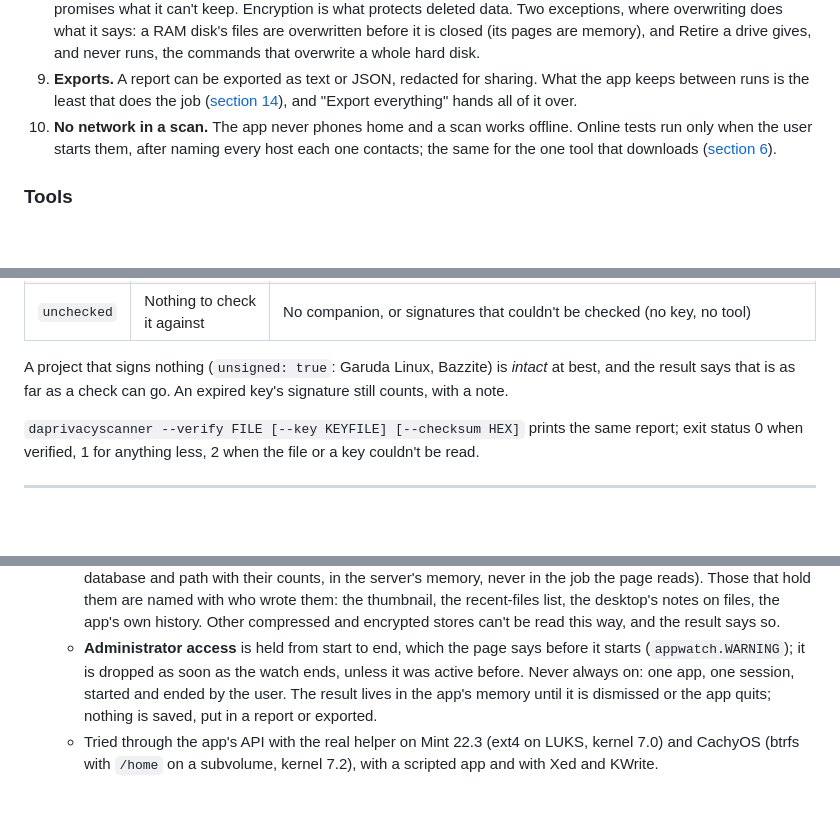
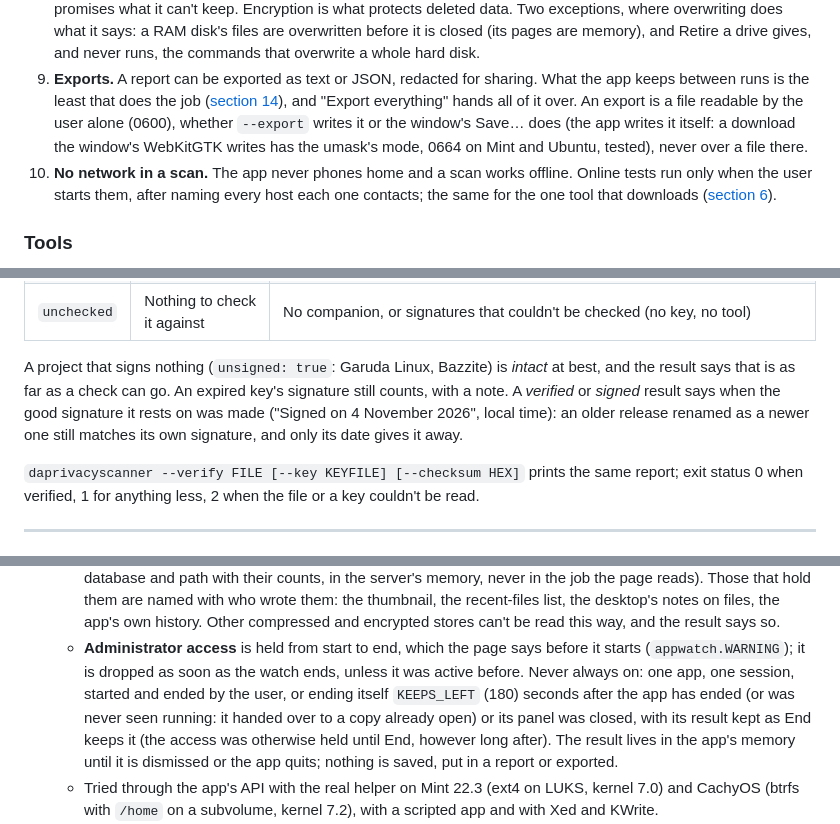
Before and after one commit to DigitalArchon/DAPrivacyKit, a Markdown page: docs/TECHNICAL.md, 3 parts joined by grey strips. GitHub-like rendering; blank space fills up the shorter version.

```diff
--- a/docs/TECHNICAL.md
+++ b/docs/TECHNICAL.md
@@ -72,7 +72,9 @@ carried out.
    and Retire a drive gives, and never runs, the commands that overwrite a whole hard disk.
 9. **Exports.** A report can be exported as text or JSON, redacted for sharing. What the app keeps between runs
    is the least that does the job ([section 14](#14-what-the-app-stores)), and "Export everything" hands all of
-   it over.
+   it over. An export is a file readable by the user alone (0600), whether `--export` writes it or the window's
+   Save… does (the app writes it itself: a download the window's WebKitGTK writes has the umask's mode, 0664 on
+   Mint and Ubuntu, tested), never over a file there.
 10. **No network in a scan.** The app never phones home and a scan works offline. Online tests run only when the
     user starts them, after naming every host each one contacts; the same for the one tool that downloads
     ([section 6](#6-network-access)).
@@ -1357,7 +1359,9 @@ it, or a checksum list holding its hash, signed by a key the app lists).
 | `unchecked` | Nothing to check it against | No companion, or signatures that couldn't be checked (no key, no tool) |
 
 A project that signs nothing (`unsigned: true`: Garuda Linux, Bazzite) is *intact* at best, and the
-result says that is as far as a check can go. An expired key's signature still counts, with a note.
+result says that is as far as a check can go. An expired key's signature still counts, with a note. A *verified*
+or *signed* result says when the good signature it rests on was made ("Signed on 4 November 2026", local time):
+an older release renamed as a newer one still matches its own signature, and only its date gives it away.
 
 `daprivacyscanner --verify FILE [--key KEYFILE] [--checksum HEX]` prints the same report; exit status 0
 when verified, 1 for anything less, 2 when the file or a key couldn't be read.
@@ -1828,7 +1850,9 @@ drive they came from (its model, serial and size, `retire.identity`): another dr
     own history. Other compressed and encrypted stores can't be read this way, and the result says so.
   - **Administrator access** is held from start to end, which the page says before it starts
     (`appwatch.WARNING`); it is dropped as soon as the watch ends, unless it was active before. Never always
-    on: one app, one session, started and ended by the user. The result lives in the app's memory until it is
+    on: one app, one session, started and ended by the user, or ending itself `KEEPS_LEFT` (180) seconds after the
+    app has ended (or was never seen running: it handed over to a copy already open) or its panel was closed,
+    with its result kept as End keeps it (the access was otherwise held until End, however long after). The result lives in the app's memory until it is
     dismissed or the app quits; nothing is saved, put in a report or exported.
   - Tried through the app's API with the real helper on Mint 22.3 (ext4 on LUKS, kernel 7.0) and CachyOS (btrfs
     with `/home` on a subvolume, kernel 7.2), with a scripted app and with Xed and KWrite.
```
Also changed, not shown: other parts of docs/TECHNICAL.md (+23 -5 lines).
